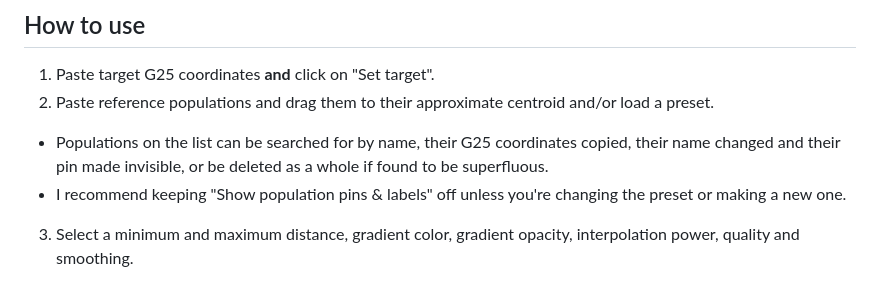
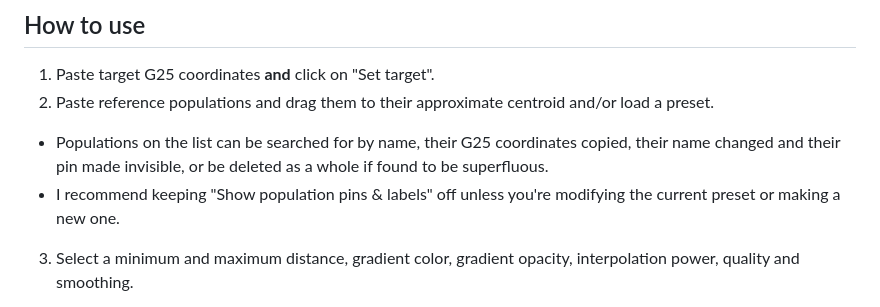
Before and after one commit to Richelieu2535/g25maps, a Markdown page: README.md, the part around the change. Drawn GitHub-style.

```diff
--- a/README.md
+++ b/README.md
@@ -7,7 +7,7 @@ I might eventually add more features, such as a calculator function, or I might
 1. Paste target G25 coordinates **and** click on "Set target".
 2. Paste reference populations and drag them to their approximate centroid and/or load a preset.
   - Populations on the list can be searched for by name, their G25 coordinates copied, their name changed and their pin made invisible, or be deleted as a whole       if found to be superfluous.
-  - I recommend keeping "Show population pins & labels" off unless you're changing the preset or making a new one.
+  - I recommend keeping "Show population pins & labels" off unless you're modifying the current preset or making a new one.
 3. Select a minimum and maximum distance, gradient color, gradient opacity, interpolation power, quality and smoothing.
   - I suggest using the default for all of them besides quality and smoothing. Play around with these to find the combination that works best for what you're          trying to showcase. As a rule of thumb, for lower quality you should also use lower smoothing.
 4. Click "Generate distance map".
```
